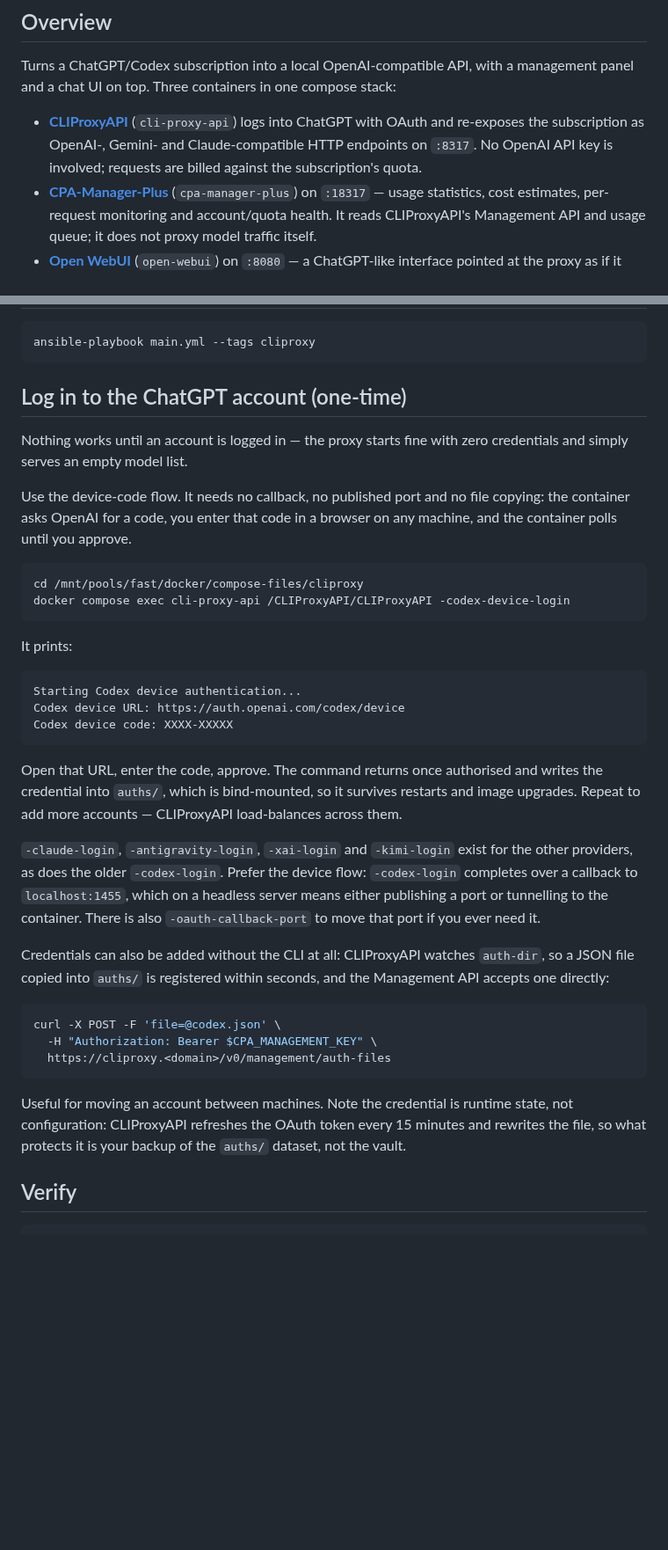
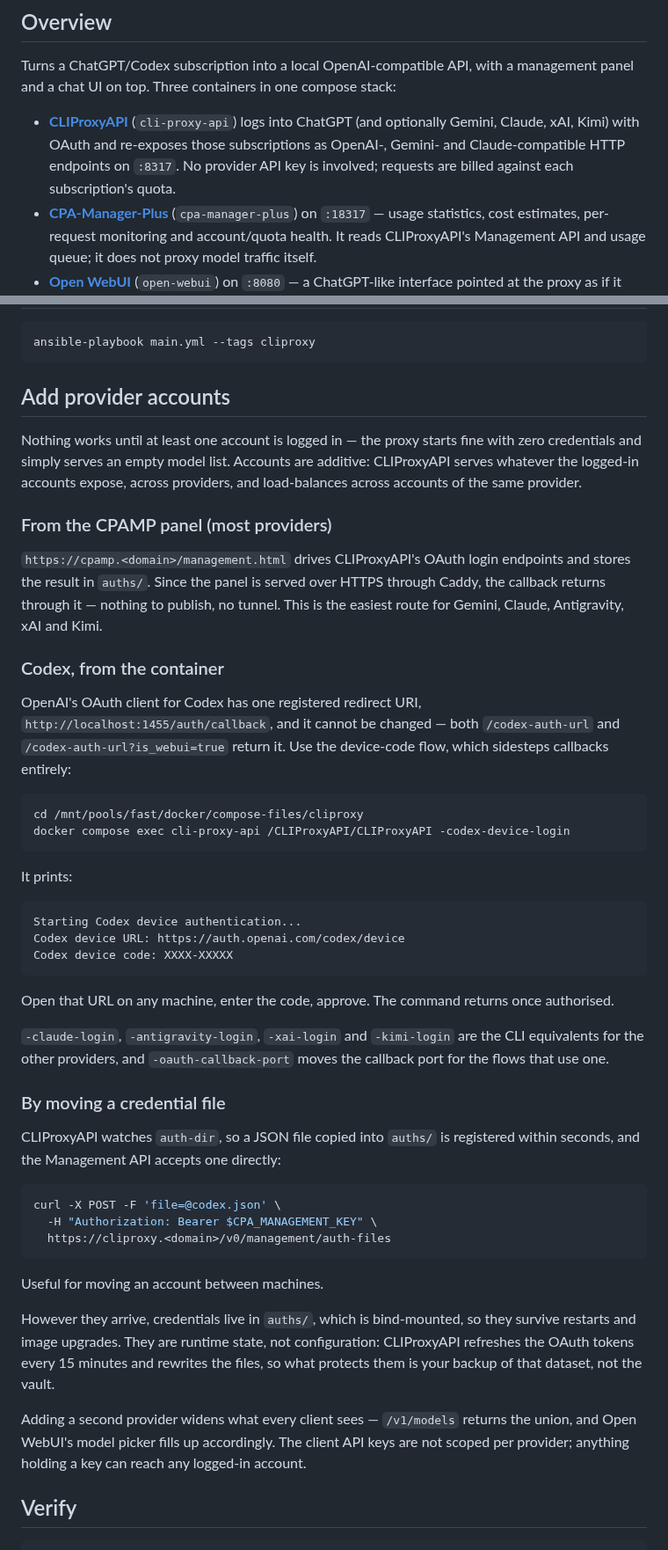
Before and after one commit to MrModest/homeserver, a Markdown page: roles/deploy_cliproxy/README.md, 2 parts joined by grey strips. Shown at 88% size. GitHub-like rendering; blank space fills up the shorter version.

Commit message:
Document adding provider accounts from the CPAMP panel
The panel drives CLIProxyAPI's OAuth login endpoints and completes the
callback through itself over HTTPS, so for Gemini, Claude, Antigravity,
xAI and Kimi it needs no container access, no tunnel and no published
port. That is the easiest route and the README did not mention it.

Codex stays on the device-code flow: its OAuth client has one registered
redirect URI, http://localhost:1455/auth/callback, returned by both
/codex-auth-url and /codex-auth-url?is_webui=true.

Also notes what a second provider changes for callers: /v1/models
returns the union across logged-in accounts, and client API keys are not
scoped per provider.

Fixes a stale reference to cpa_api_key in "Using it".

Co-Authored-By: Claude Opus 5 <noreply@anthropic.com>
Claude-Session: https://claude.ai/code/session_014sEyng4if8mL6EHTRLkAzR

````diff
--- a/roles/deploy_cliproxy/README.md
+++ b/roles/deploy_cliproxy/README.md
@@ -6,9 +6,10 @@ Turns a ChatGPT/Codex subscription into a local OpenAI-compatible API, with a
 management panel and a chat UI on top. Three containers in one compose stack:
 
 - **[CLIProxyAPI](https://github.com/router-for-me/CLIProxyAPI)** (`cli-proxy-api`)
-  logs into ChatGPT with OAuth and re-exposes the subscription as
-  OpenAI-, Gemini- and Claude-compatible HTTP endpoints on `:8317`. No OpenAI
-  API key is involved; requests are billed against the subscription's quota.
+  logs into ChatGPT (and optionally Gemini, Claude, xAI, Kimi) with OAuth and
+  re-exposes those subscriptions as OpenAI-, Gemini- and Claude-compatible HTTP
+  endpoints on `:8317`. No provider API key is involved; requests are billed
+  against each subscription's quota.
 - **[CPA-Manager-Plus](https://github.com/seakee/CPA-Manager-Plus)** (`cpa-manager-plus`)
   on `:18317` — usage statistics, cost estimates, per-request monitoring and
   account/quota health. It reads CLIProxyAPI's Management API and usage queue;
@@ -62,14 +63,26 @@ Generate them with `openssl rand -hex 32` (any opaque string works).
 ansible-playbook main.yml --tags cliproxy
 ```
 
-## Log in to the ChatGPT account (one-time)
+## Add provider accounts
 
-Nothing works until an account is logged in — the proxy starts fine with zero
-credentials and simply serves an empty model list.
+Nothing works until at least one account is logged in — the proxy starts fine
+with zero credentials and simply serves an empty model list. Accounts are
+additive: CLIProxyAPI serves whatever the logged-in accounts expose, across
+providers, and load-balances across accounts of the same provider.
 
-Use the device-code flow. It needs no callback, no published port and no file
-copying: the container asks OpenAI for a code, you enter that code in a browser
-on any machine, and the container polls until you approve.
+### From the CPAMP panel (most providers)
+
+`https://cpamp.<domain>/management.html` drives CLIProxyAPI's OAuth login
+endpoints and stores the result in `auths/`. Since the panel is served over
+HTTPS through Caddy, the callback returns through it — nothing to publish, no
+tunnel. This is the easiest route for Gemini, Claude, Antigravity, xAI and Kimi.
+
+### Codex, from the container
+
+OpenAI's OAuth client for Codex has one registered redirect URI,
+`http://localhost:1455/auth/callback`, and it cannot be changed — both
+`/codex-auth-url` and `/codex-auth-url?is_webui=true` return it. Use the
+device-code flow, which sidesteps callbacks entirely:
 
 ```bash
 cd /mnt/pools/fast/docker/compose-files/cliproxy
@@ -84,20 +97,17 @@ Codex device URL: https://auth.openai.com/codex/device
 Codex device code: XXXX-XXXXX
 ```
 
-Open that URL, enter the code, approve. The command returns once authorised and
-writes the credential into `auths/`, which is bind-mounted, so it survives
-restarts and image upgrades. Repeat to add more accounts — CLIProxyAPI
-load-balances across them.
+Open that URL on any machine, enter the code, approve. The command returns once
+authorised.
 
-`-claude-login`, `-antigravity-login`, `-xai-login` and `-kimi-login` exist for
-the other providers, as does the older `-codex-login`. Prefer the device flow:
-`-codex-login` completes over a callback to `localhost:1455`, which on a headless
-server means either publishing a port or tunnelling to the container. There is
-also `-oauth-callback-port` to move that port if you ever need it.
+`-claude-login`, `-antigravity-login`, `-xai-login` and `-kimi-login` are the CLI
+equivalents for the other providers, and `-oauth-callback-port` moves the
+callback port for the flows that use one.
 
-Credentials can also be added without the CLI at all: CLIProxyAPI watches
-`auth-dir`, so a JSON file copied into `auths/` is registered within seconds, and
-the Management API accepts one directly:
+### By moving a credential file
+
+CLIProxyAPI watches `auth-dir`, so a JSON file copied into `auths/` is registered
+within seconds, and the Management API accepts one directly:
 
 ```bash
 curl -X POST -F 'file=@codex.json' \
@@ -105,10 +115,17 @@ curl -X POST -F 'file=@codex.json' \
   https://cliproxy.<domain>/v0/management/auth-files
 ```
 
-Useful for moving an account between machines. Note the credential is runtime
-state, not configuration: CLIProxyAPI refreshes the OAuth token every 15 minutes
-and rewrites the file, so what protects it is your backup of the `auths/`
-dataset, not the vault.
+Useful for moving an account between machines.
+
+However they arrive, credentials live in `auths/`, which is bind-mounted, so they
+survive restarts and image upgrades. They are runtime state, not configuration:
+CLIProxyAPI refreshes the OAuth tokens every 15 minutes and rewrites the files,
+so what protects them is your backup of that dataset, not the vault.
+
+Adding a second provider widens what every client sees — `/v1/models` returns the
+union, and Open WebUI's model picker fills up accordingly. The client API keys
+are not scoped per provider; anything holding a key can reach any logged-in
+account.
 
 ## Verify
 
````
Also changed, not shown: other parts of roles/deploy_cliproxy/README.md (+4 -3 lines).
